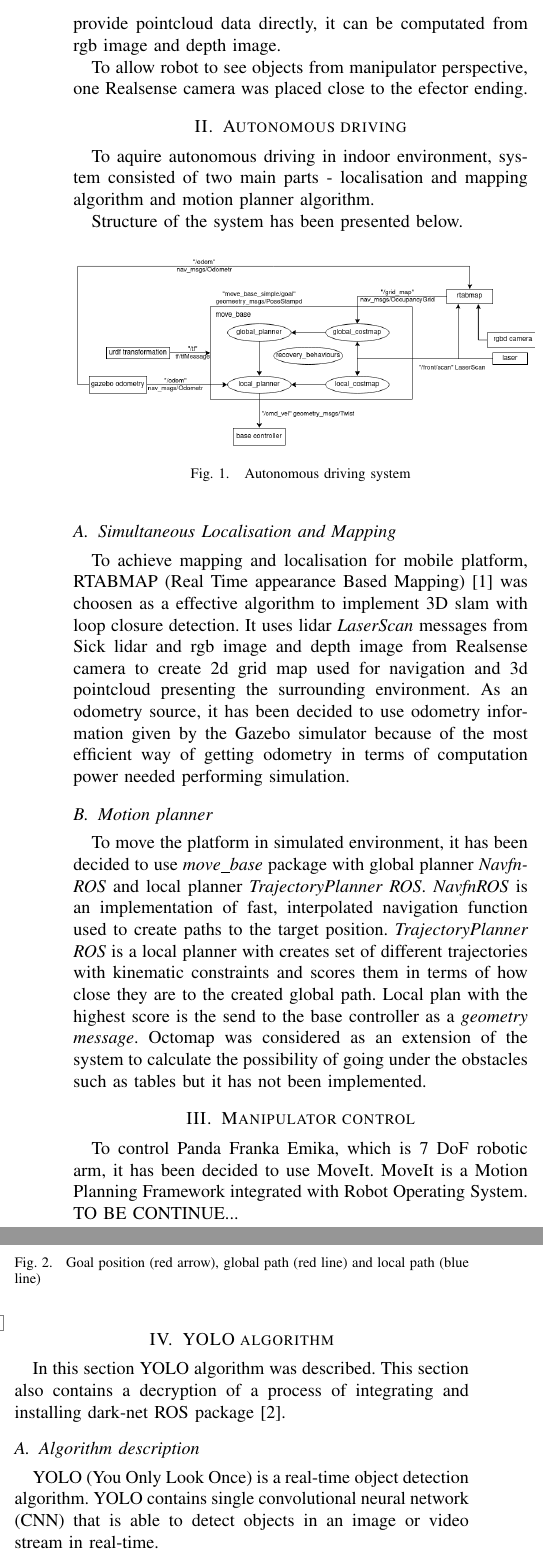
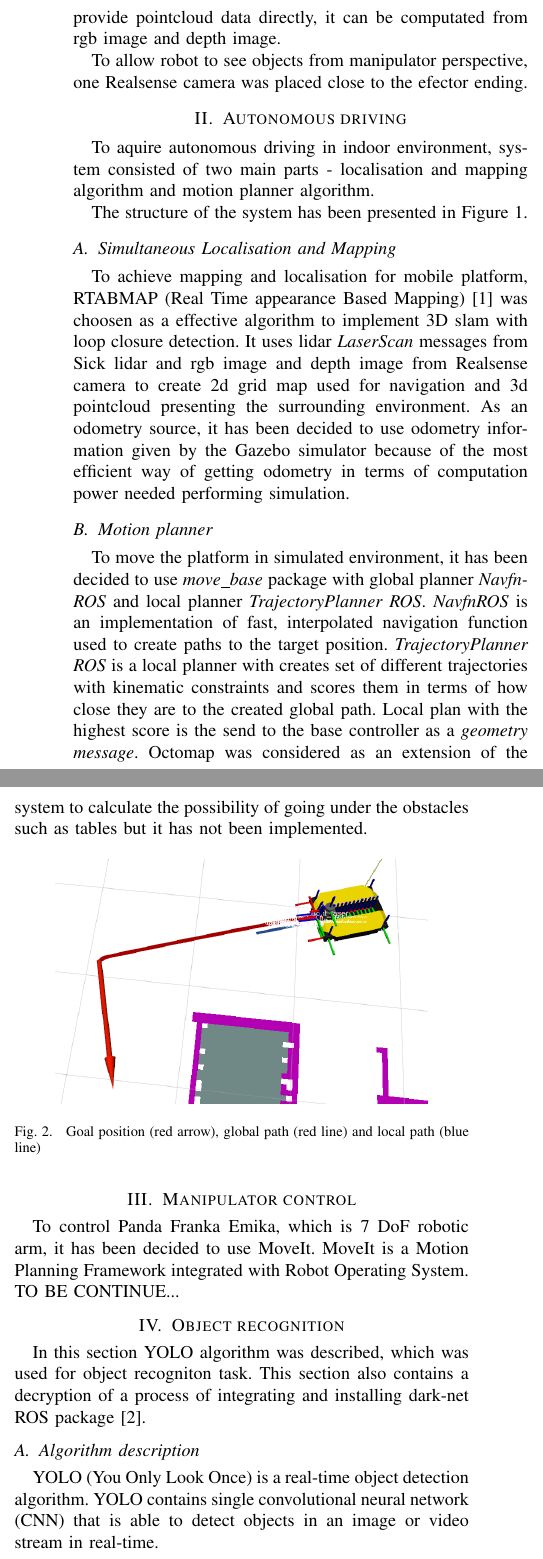
Before and after one commit to Edekheh/human-assistant, a LaTeX paper (paper/Exaple.tex): two parts of the columns of page 2 of 3, joined at a grey line, cut so that both start at the same text. Compiled offline with pdfLaTeX.

Commit message:
moved fig 1

```diff
--- a/paper/Exaple.tex
+++ b/paper/Exaple.tex
@@ -200,7 +200,7 @@
 
 
 
-%\usepackage{stfloats}
+\usepackage{stfloats}
 % stfloats.sty was written by Sigitas Tolusis. This package gives LaTeX2e
 % the ability to do double column floats at the bottom of the page as well
 % as the top. (e.g., "\begin{figure*}[!b]" is not normally possible in
@@ -367,7 +367,5 @@ To allow robot to see objects from manipulator perspective, one Realsense camera
 \section{Autonomous driving}
 To aquire autonomous driving in indoor environment, system consisted of two main parts - localisation and mapping algorithm and motion planner algorithm.
 
-Structure of the system has been presented below.
+The structure of the system has been presented in Figure 1.
 
-\begin{figure}[ht]
-  \includegraphics[width=0.5\textwidth]{img/navigation_scheme.png}
@@ -374,5 +375,5 @@ Structure of the system has been presented below.
   \caption[navigation structure]{Autonomous driving system}
-\end{figure}
+\end{figure*}
 
 \subsection{Simultaneous Localisation and Mapping}
 To achieve mapping and localisation for mobile platform, RTABMAP (Real Time appearance Based Mapping) \cite{RTABMAP} was choosen as a effective algorithm to implement 3D slam with loop closure detection. It uses lidar \textit{LaserScan} messages from Sick lidar and rgb image and depth image from Realsense camera to create 2d grid map used for navigation and 3d pointcloud presenting the surrounding environment.
@@ -383,7 +384,7 @@ To move the platform in simulated environment, it has been decided to use \texti
 and scores them in terms of how close they are to the created global path. Local plan with the highest score is the send to the base controller as a \textit{geometry message}.
 Octomap was considered as an extension of the system to calculate the possibility of going under the obstacles such as tables but it has not been implemented.
 
-\begin{figure}[ht]
+\begin{figure}[!ht]
   \centering
   \includegraphics[width=0.4\textwidth]{img/global_local_planner.png}
   \caption[global and local path]{Goal position (red arrow), global path (red line) and local path (blue line)}
@@ -393,9 +394,8 @@ Octomap was considered as an extension of the system to calculate the possibilit
 To control Panda Franka Emika, which is 7 DoF robotic arm, it has been decided to use MoveIt. MoveIt is a Motion Planning Framework integrated with Robot Operating System. TO BE CONTINUE...
 
 
-
-\section{YOLO algorithm}
-In this section YOLO algorithm was described. This section also contains a decryption of a process of integrating and installing dark-net ROS package \cite{YOLO_ROS}.
+\section{Object recognition}
+In this section YOLO algorithm was described, which was used for object recogniton task. This section also contains a decryption of a process of integrating and installing dark-net ROS package \cite{YOLO_ROS}.
 
 \subsection{Algorithm description}
 YOLO (You Only Look Once) is a real-time object detection algorithm. YOLO contains single convolutional neural network (CNN) that is able to detect objects in an image or video stream in real-time.
```
Also changed, not shown: paper/Exaple.pdf, paper/Exaple.tex (3 more changed lines), 5 other files.
